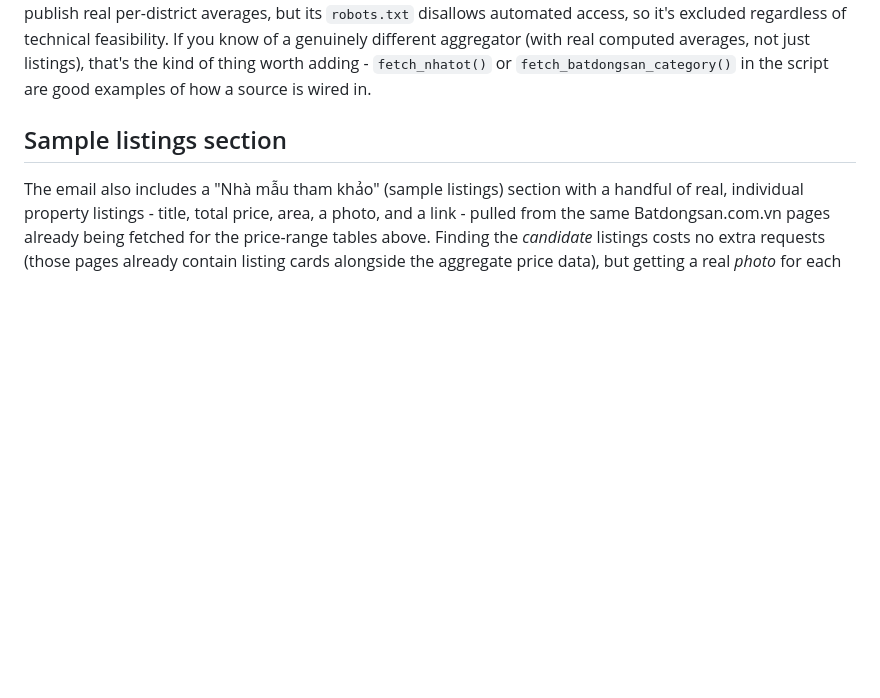
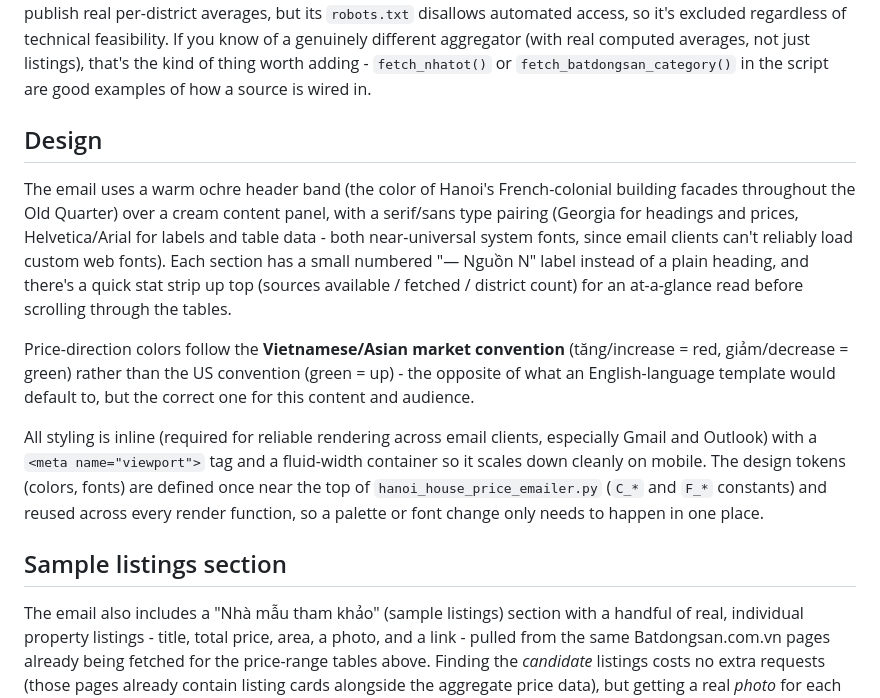
Before and after one commit to tuongphantrue/house-price-emailer, a Markdown page: README.md, the part around the change. GitHub-like rendering; blank space fills up the shorter version.

```diff
--- a/README.md
+++ b/README.md
@@ -50,6 +50,32 @@ speculative entries that would just come back empty every run:
    real computed averages, not just listings), that's the kind of thing
    worth adding - `fetch_nhatot()` or `fetch_batdongsan_category()` in
    the script are good examples of how a source is wired in.
+
+## Design
+
+The email uses a warm ochre header band (the color of Hanoi's
+French-colonial building facades throughout the Old Quarter) over a cream
+content panel, with a serif/sans type pairing (Georgia for headings and
+prices, Helvetica/Arial for labels and table data - both near-universal
+system fonts, since email clients can't reliably load custom web fonts).
+Each section has a small numbered "— Nguồn N" label instead of a plain
+heading, and there's a quick stat strip up top (sources available /
+fetched / district count) for an at-a-glance read before scrolling
+through the tables.
+
+Price-direction colors follow the **Vietnamese/Asian market convention**
+(tăng/increase = red, giảm/decrease = green) rather than the US
+convention (green = up) - the opposite of what an English-language
+template would default to, but the correct one for this content and
+audience.
+
+All styling is inline (required for reliable rendering across email
+clients, especially Gmail and Outlook) with a `<meta name="viewport">`
+tag and a fluid-width container so it scales down cleanly on mobile. The
+design tokens (colors, fonts) are defined once near the top of
+`hanoi_house_price_emailer.py` (`C_*` and `F_*` constants) and reused
+across every render function, so a palette or font change only needs to
+happen in one place.
 
 ## Sample listings section
 
```
